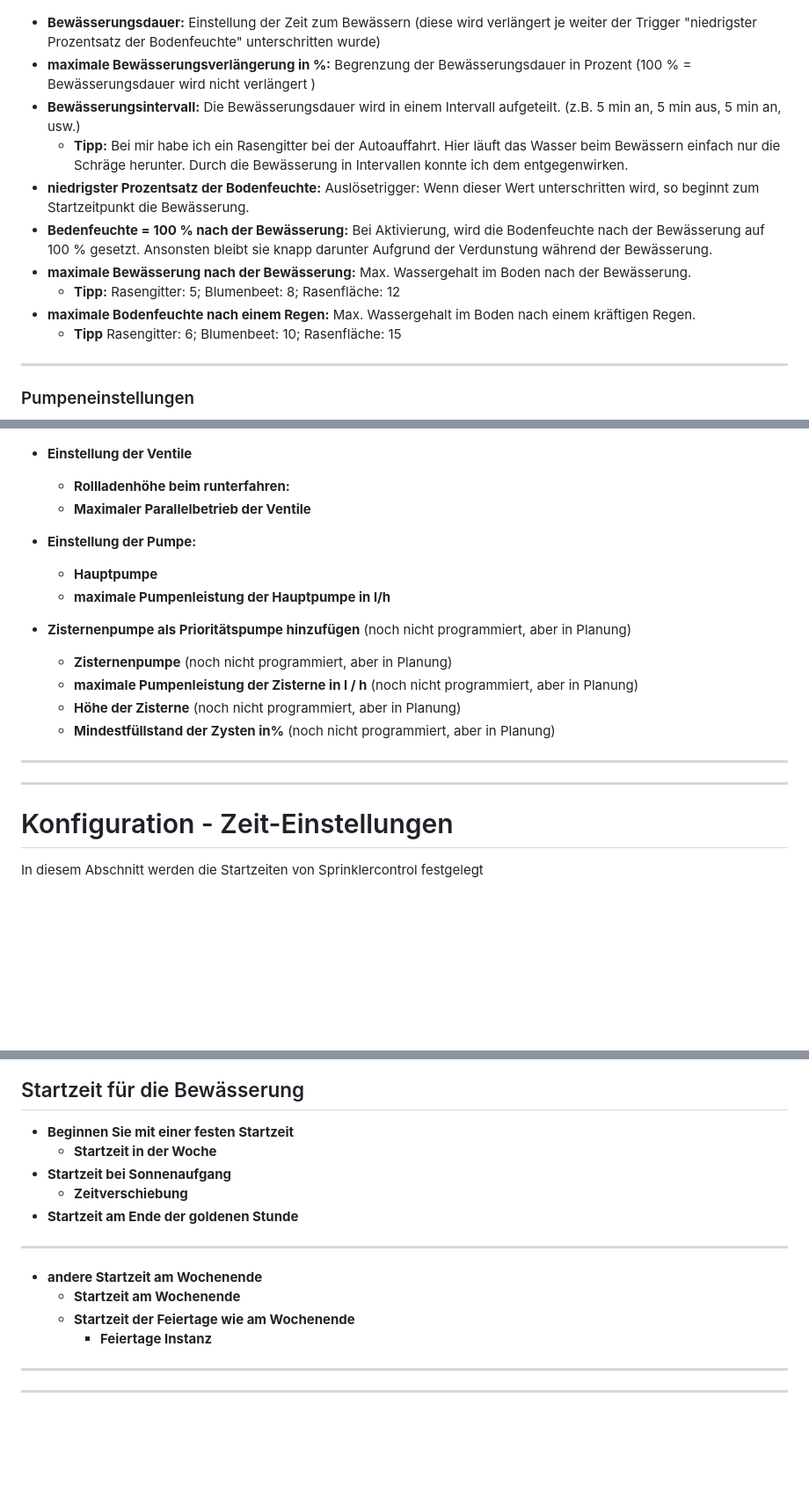
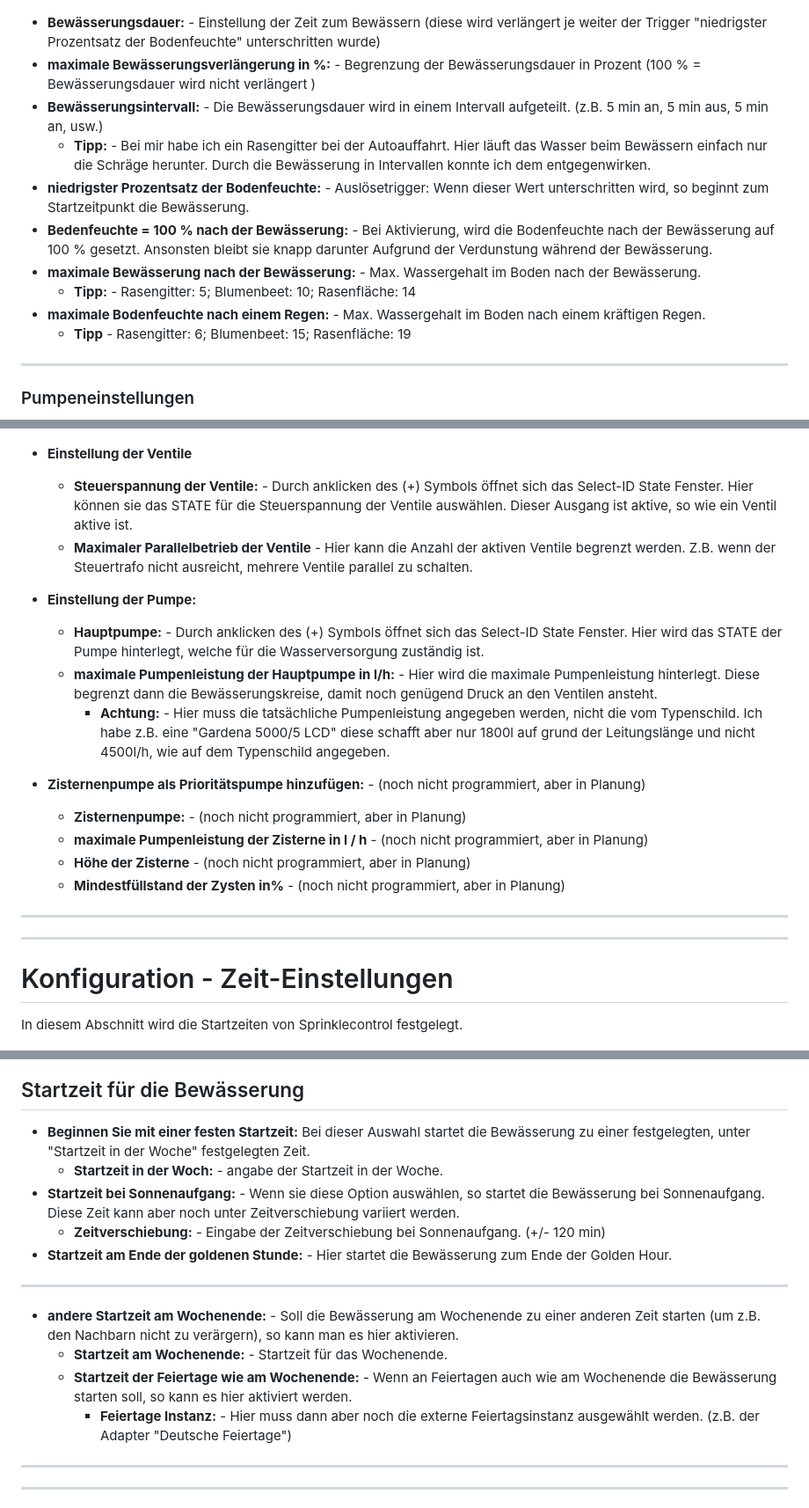
Before and after one commit to Dirk-Peter-md/ioBroker.sprinklecontrol, a Markdown page: docs/de/sprinklecontrol.md, 3 parts joined by grey strips. Shown: that part at 88% size. Rendered like a GitHub page; blank space fills up the shorter version.

```diff
--- a/docs/de/sprinklecontrol.md
+++ b/docs/de/sprinklecontrol.md
@@ -76,16 +81,16 @@ Auch diese Konfigurationsebene besteht aus zwei Reitern: **Haupteinstellungen**
 
 ![Vertil-Haupteinstellung.jpg](img/Vertil-Haupteinstellung.jpg)
 
-* **Bewässerungsdauer:** Einstellung der Zeit zum Bewässern (diese wird verlängert je weiter der Trigger "niedrigster Prozentsatz der Bodenfeuchte" unterschritten wurde)
-* **maximale Bewässerungsverlängerung in %:** Begrenzung der Bewässerungsdauer in Prozent (100 % = Bewässerungsdauer wird nicht verlängert )
-* **Bewässerungsintervall:** Die Bewässerungsdauer wird in einem Intervall aufgeteilt. (z.B. 5 min an, 5 min aus, 5 min an, usw.)
-    * **Tipp:** Bei mir habe ich ein Rasengitter bei der Autoauffahrt. Hier läuft das Wasser beim Bewässern einfach nur die Schräge herunter. Durch die Bewässerung in Intervallen konnte ich dem entgegenwirken.
-* **niedrigster Prozentsatz der Bodenfeuchte:** Auslösetrigger: Wenn dieser Wert unterschritten wird, so beginnt zum Startzeitpunkt die Bewässerung.
-* **Bedenfeuchte = 100 % nach der Bewässerung:** Bei Aktivierung, wird die Bodenfeuchte nach der Bewässerung auf 100 % gesetzt. Ansonsten bleibt sie knapp darunter Aufgrund der Verdunstung während der Bewässerung.
-* **maximale Bewässerung nach der Bewässerung:** Max. Wassergehalt im Boden nach der Bewässerung.
-    * **Tipp:** Rasengitter: 5; Blumenbeet: 8; Rasenfläche: 12
-* **maximale Bodenfeuchte nach einem Regen:** Max. Wassergehalt im Boden nach einem kräftigen Regen.
-    * **Tipp** Rasengitter: 6; Blumenbeet: 10; Rasenfläche: 15
+* **Bewässerungsdauer:** - Einstellung der Zeit zum Bewässern (diese wird verlängert je weiter der Trigger "niedrigster Prozentsatz der Bodenfeuchte" unterschritten wurde)
+* **maximale Bewässerungsverlängerung in %:** - Begrenzung der Bewässerungsdauer in Prozent (100 % = Bewässerungsdauer wird nicht verlängert )
+* **Bewässerungsintervall:** - Die Bewässerungsdauer wird in einem Intervall aufgeteilt. (z.B. 5 min an, 5 min aus, 5 min an, usw.)
+    * **Tipp:** - Bei mir habe ich ein Rasengitter bei der Autoauffahrt. Hier läuft das Wasser beim Bewässern einfach nur die Schräge herunter. Durch die Bewässerung in Intervallen konnte ich dem entgegenwirken.
+* **niedrigster Prozentsatz der Bodenfeuchte:** - Auslösetrigger: Wenn dieser Wert unterschritten wird, so beginnt zum Startzeitpunkt die Bewässerung.
+* **Bedenfeuchte = 100 % nach der Bewässerung:** - Bei Aktivierung, wird die Bodenfeuchte nach der Bewässerung auf 100 % gesetzt. Ansonsten bleibt sie knapp darunter Aufgrund der Verdunstung während der Bewässerung.
+* **maximale Bewässerung nach der Bewässerung:** - Max. Wassergehalt im Boden nach der Bewässerung.
+    * **Tipp:** - Rasengitter: 5; Blumenbeet: 10; Rasenfläche: 14
+* **maximale Bodenfeuchte nach einem Regen:** - Max. Wassergehalt im Boden nach einem kräftigen Regen.
+    * **Tipp** - Rasengitter: 6; Blumenbeet: 15; Rasenfläche: 19
 
 ---
 
@@ -109,40 +114,42 @@ Hier werden die Einstellung der Hauptpumpe und der Spannungsversorgung der Regel
 
 * **Einstellung der Ventile**
 
-    * **Rollladenhöhe beim runterfahren:**
-    * **Maximaler Parallelbetrieb der Ventile**
+    * **Steuerspannung der Ventile:** - Durch anklicken des (+) Symbols öffnet sich das Select-ID State Fenster. Hier können sie das STATE für die Steuerspannung der Ventile auswählen.
+    Dieser Ausgang ist aktive, so wie ein Ventil aktive ist.
+    * **Maximaler Parallelbetrieb der Ventile** - Hier kann die Anzahl der aktiven Ventile begrenzt werden. Z.B. wenn der Steuertrafo nicht ausreicht, mehrere Ventile parallel zu schalten.
 
 * **Einstellung der Pumpe:**
-    * **Hauptpumpe**
-    * **maximale Pumpenleistung der Hauptpumpe in  l/h**
+    * **Hauptpumpe:** - Durch anklicken des (+) Symbols öffnet sich das Select-ID State Fenster. Hier wird das STATE der Pumpe hinterlegt, welche für die Wasserversorgung zuständig ist.
+    * **maximale Pumpenleistung der Hauptpumpe in  l/h:** - Hier wird die maximale Pumpenleistung hinterlegt. Diese begrenzt dann die Bewässerungskreise, damit noch genügend Druck an den Ventilen ansteht.
+        * **Achtung:** - Hier muss die tatsächliche Pumpenleistung angegeben werden, nicht die vom Typenschild. Ich habe z.B. eine "Gardena 5000/5 LCD" diese schafft aber nur 1800l auf grund der Leitungslänge und nicht 4500l/h, wie auf dem Typenschild angegeben.
 
-* **Zisternenpumpe als Prioritätspumpe hinzufügen** (noch nicht programmiert, aber in Planung)
-    * **Zisternenpumpe** (noch nicht programmiert, aber in Planung)
-    * **maximale Pumpenleistung der Zisterne in l / h** (noch nicht programmiert, aber in Planung)
-    * **Höhe der Zisterne** (noch nicht programmiert, aber in Planung)
-    * **Mindestfüllstand der Zysten in%** (noch nicht programmiert, aber in Planung)
+* **Zisternenpumpe als Prioritätspumpe hinzufügen:** - (noch nicht programmiert, aber in Planung)
+    * **Zisternenpumpe:** - (noch nicht programmiert, aber in Planung)
+    * **maximale Pumpenleistung der Zisterne in l / h** - (noch nicht programmiert, aber in Planung)
+    * **Höhe der Zisterne** - (noch nicht programmiert, aber in Planung)
+    * **Mindestfüllstand der Zysten in%** - (noch nicht programmiert, aber in Planung)
 
 ---
 ---
 
 # Konfiguration - Zeit-Einstellungen
-In diesem Abschnitt werden die Startzeiten von Sprinklercontrol festgelegt
+In diesem Abschnitt wird die Startzeiten von Sprinklecontrol festgelegt.
 
 ![Zeiteinstellung.jpg](img/Zeiteinstellung.jpg)
 
 ## Startzeit für die Bewässerung
 
-* **Beginnen Sie mit einer festen Startzeit**
-    * **Startzeit in der Woche**
-* **Startzeit bei Sonnenaufgang**
-    * **Zeitverschiebung**
-* **Startzeit am Ende der goldenen Stunde**
+* **Beginnen Sie mit einer festen Startzeit:** Bei dieser Auswahl startet die Bewässerung zu einer festgelegten, unter "Startzeit in der Woche" festgelegten Zeit.
+    * **Startzeit in der Woch:** - angabe der Startzeit in der Woche.
+* **Startzeit bei Sonnenaufgang:** - Wenn sie diese Option auswählen, so startet die Bewässerung bei Sonnenaufgang. Diese Zeit kann aber noch unter Zeitverschiebung variiert werden.
+    * **Zeitverschiebung:** - Eingabe der Zeitverschiebung bei Sonnenaufgang. (+/- 120 min)
+* **Startzeit am Ende der goldenen Stunde:** - Hier startet die Bewässerung zum Ende der Golden Hour.
 
 ---
-* **andere Startzeit am Wochenende**
-    * **Startzeit am Wochenende**
-    * **Startzeit der Feiertage wie am Wochenende**
-        * **Feiertage Instanz**
+* **andere Startzeit am Wochenende:** - Soll die Bewässerung am Wochenende zu einer anderen Zeit starten (um z.B. den Nachbarn nicht zu verärgern), so kann man es hier aktivieren.
+    * **Startzeit am Wochenende:** - Startzeit für das Wochenende.
+    * **Startzeit der Feiertage wie am Wochenende:** - Wenn an Feiertagen auch wie am Wochenende die Bewässerung starten soll, so kann es hier aktiviert werden.
+        * **Feiertage Instanz:** - Hier muss dann aber noch die externe Feiertagsinstanz ausgewählt werden. (z.B. der Adapter "Deutsche Feiertage")
 
 ---
 ---
```
Also changed, not shown: other parts of docs/de/sprinklecontrol.md (+30 -21 lines), docs/de/img/Verdunstung.jpg (added), docs/de/img/schaltverhalten.jpg (added), 1 other file.
